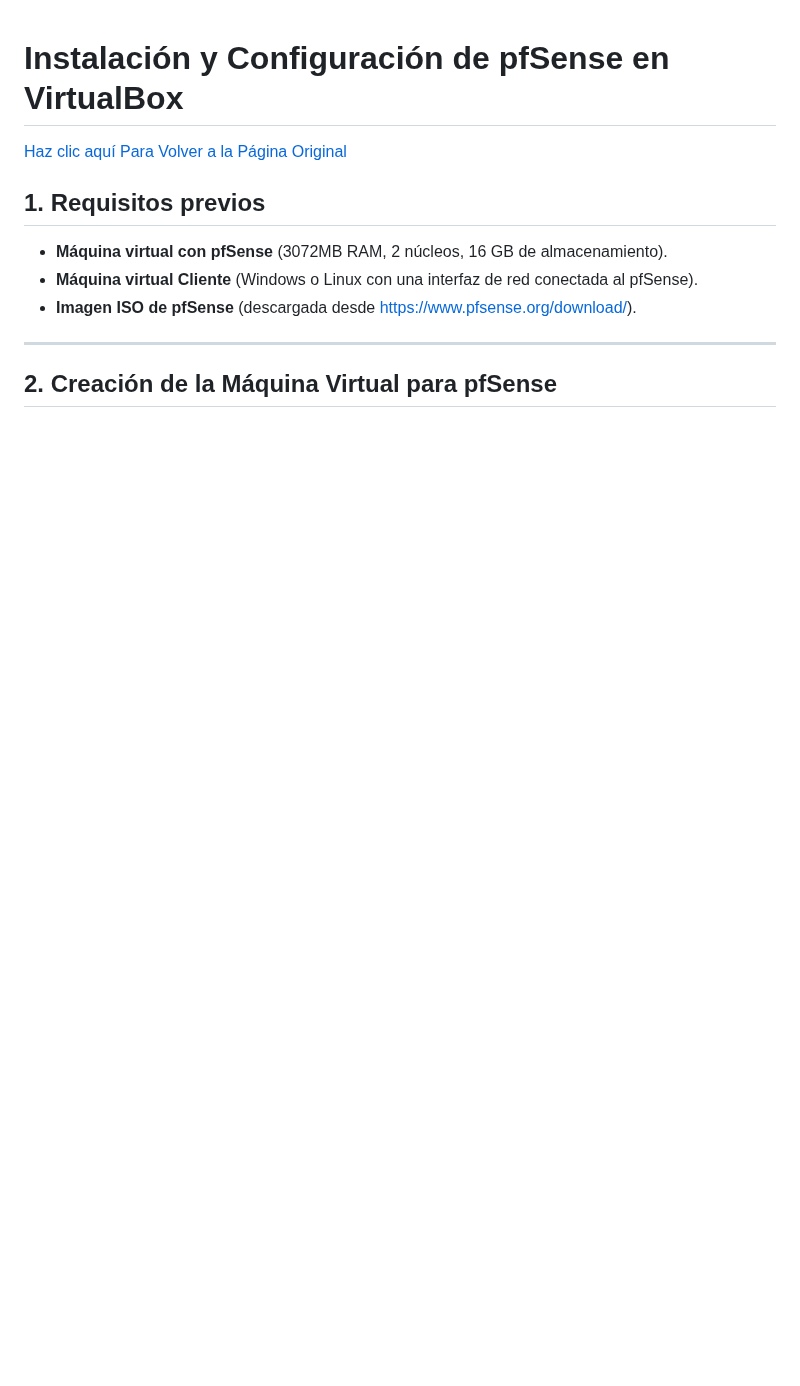
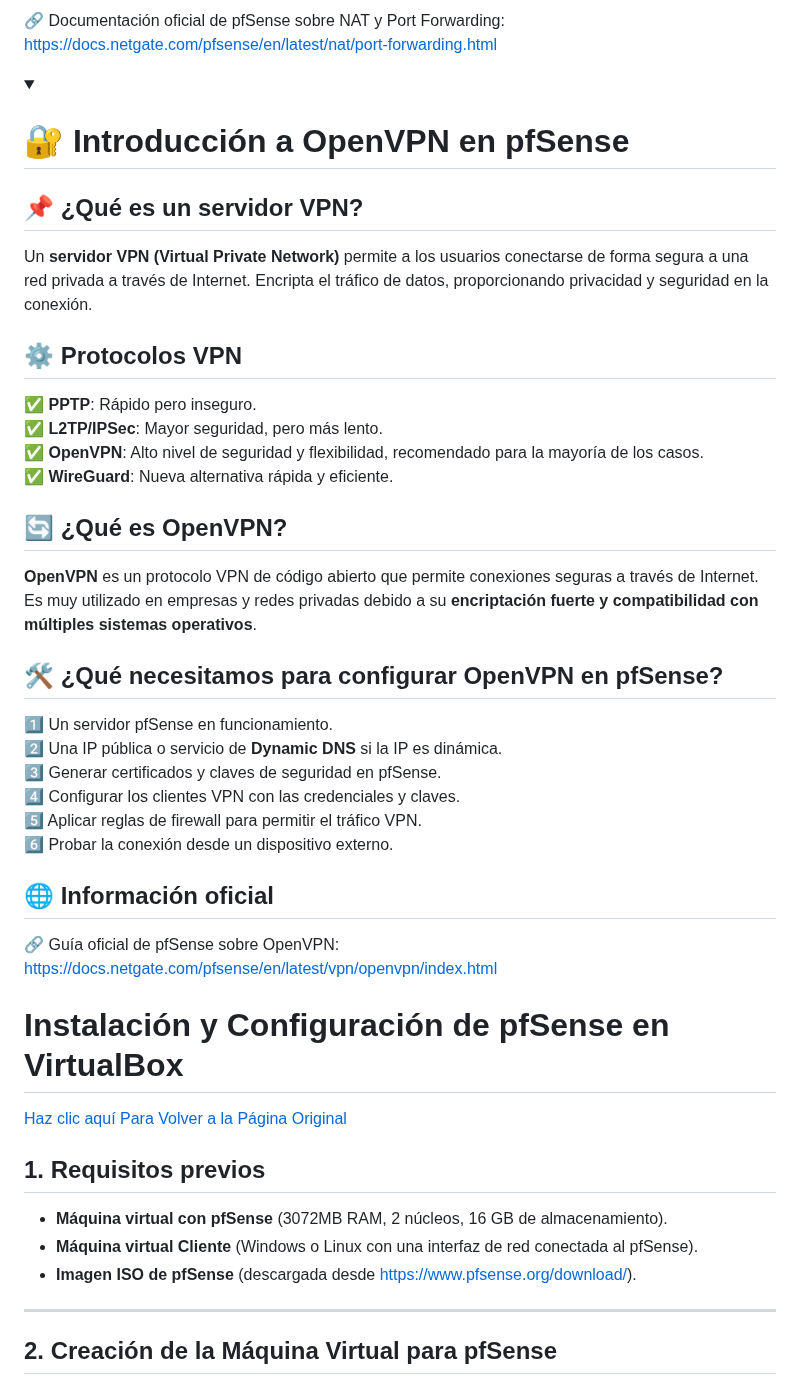
Before and after one commit to ImDeathWis/Proyecto-pagina-emulacion., a Markdown page: pfesense.md, the part around one of its changes. Rendered like a GitHub page; folded sections open; blank space fills up the shorter version.

```diff
--- a/pfesense.md
+++ b/pfesense.md
@@ -1,3 +65,44 @@
+🔗 Documentación oficial de pfSense sobre NAT y Port Forwarding:
+<a href="https://docs.netgate.com/pfsense/en/latest/nat/port-forwarding.html" target="_blank">https://docs.netgate.com/pfsense/en/latest/nat/port-forwarding.html</a>
+
+</details>
+
+<details><summary><h1><strong>🔐 Introducción a OpenVPN en pfSense</strong></h1></summary>
+
+<h2>📌 ¿Qué es un servidor VPN?</h2>
+
+Un **servidor VPN (Virtual Private Network)** permite a los usuarios conectarse de forma segura a una red privada a través de Internet. Encripta el tráfico de datos, proporcionando privacidad y seguridad en la conexión.
+
+<h2>⚙️ Protocolos VPN</h2>
+
+✅ **PPTP**: Rápido pero inseguro.
+✅ **L2TP/IPSec**: Mayor seguridad, pero más lento.
+✅ **OpenVPN**: Alto nivel de seguridad y flexibilidad, recomendado para la mayoría de los casos.
+✅ **WireGuard**: Nueva alternativa rápida y eficiente.
+
+<h2>🔄 ¿Qué es OpenVPN?</h2>
+
+**OpenVPN** es un protocolo VPN de código abierto que permite conexiones seguras a través de Internet. Es muy utilizado en empresas y redes privadas debido a su **encriptación fuerte y compatibilidad con múltiples sistemas operativos**.
+
+<h2>🛠️ ¿Qué necesitamos para configurar OpenVPN en pfSense?</h2>
+
+1️⃣ Un servidor pfSense en funcionamiento.
+2️⃣ Una IP pública o servicio de **Dynamic DNS** si la IP es dinámica.
+3️⃣ Generar certificados y claves de seguridad en pfSense.
+4️⃣ Configurar los clientes VPN con las credenciales y claves.
+5️⃣ Aplicar reglas de firewall para permitir el tráfico VPN.
+6️⃣ Probar la conexión desde un dispositivo externo.
+
+<h2>🌐 Información oficial</h2>
+
+🔗 Guía oficial de pfSense sobre OpenVPN:
+<a href="https://docs.netgate.com/pfsense/en/latest/vpn/openvpn/index.html" target="_blank">https://docs.netgate.com/pfsense/en/latest/vpn/openvpn/index.html</a>
+
+</details>
+
+
+
+
 # Instalación y Configuración de pfSense en VirtualBox
 
 <a href="https://github.com/ImDeathWis/Proyecto-pagina-emulacion./blob/main/README.md" target="_blank">Haz clic aquí Para Volver a la Página Original</a>
```
Also changed, not shown: other parts of pfesense.md (+64 -0 lines).
